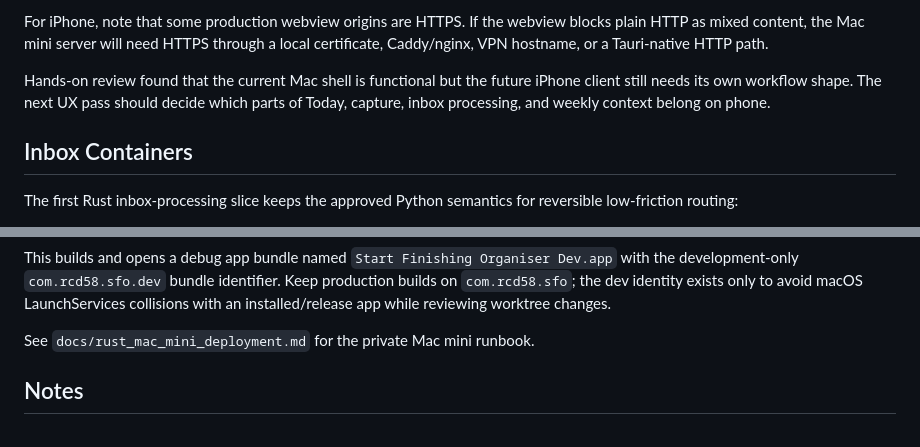
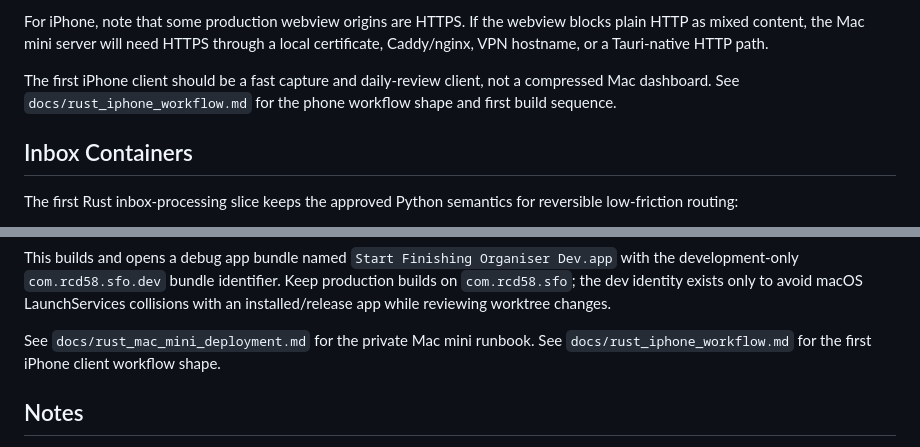
Before and after one commit to radicalmove/start-finishing-organiser, a Markdown page: docs/rust_rewrite.md, 2 parts joined by grey strips. GitHub-like rendering.

```diff
--- a/docs/rust_rewrite.md
+++ b/docs/rust_rewrite.md
@@ -134,7 +134,7 @@ Token storage is a temporary client-shell compromise. Before using this as a pol
 
 For iPhone, note that some production webview origins are HTTPS. If the webview blocks plain HTTP as mixed content, the Mac mini server will need HTTPS through a local certificate, Caddy/nginx, VPN hostname, or a Tauri-native HTTP path.
 
-Hands-on review found that the current Mac shell is functional but the future iPhone client still needs its own workflow shape. The next UX pass should decide which parts of Today, capture, inbox processing, and weekly context belong on phone.
+The first iPhone client should be a fast capture and daily-review client, not a compressed Mac dashboard. See `docs/rust_iphone_workflow.md` for the phone workflow shape and first build sequence.
 
 ## Inbox Containers
 
@@ -215,6 +215,7 @@ scripts/run_tauri_dev_shell.sh
 This builds and opens a debug app bundle named `Start Finishing Organiser Dev.app` with the development-only `com.rcd58.sfo.dev` bundle identifier. Keep production builds on `com.rcd58.sfo`; the dev identity exists only to avoid macOS LaunchServices collisions with an installed/release app while reviewing worktree changes.
 
 See `docs/rust_mac_mini_deployment.md` for the private Mac mini runbook.
+See `docs/rust_iphone_workflow.md` for the first iPhone client workflow shape.
 
 ## Notes
 
```
Also changed, not shown: docs/rust_iphone_workflow.md (added, +161 -0 lines), docs/rust_rewrite_parity_review.md (+36 -7 lines).
